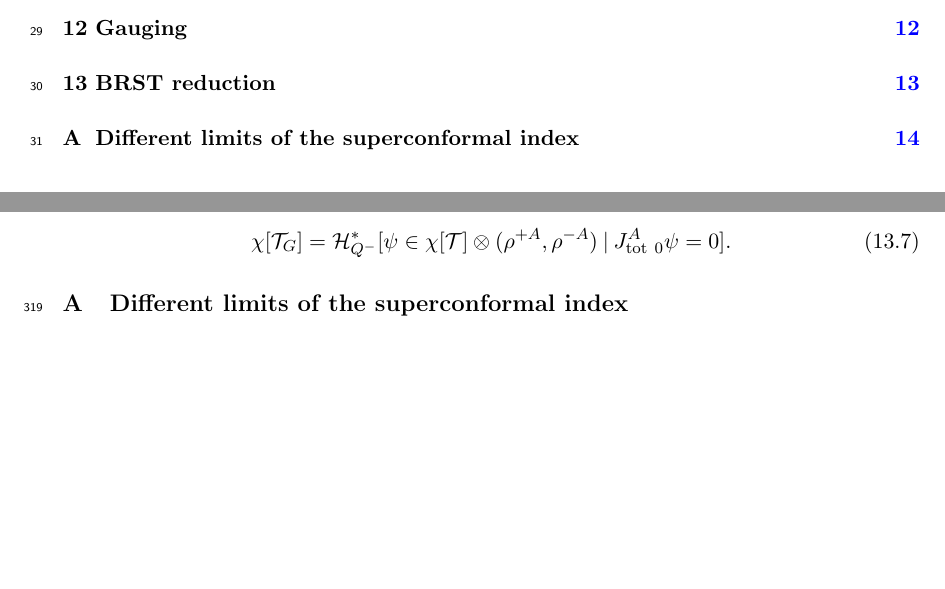
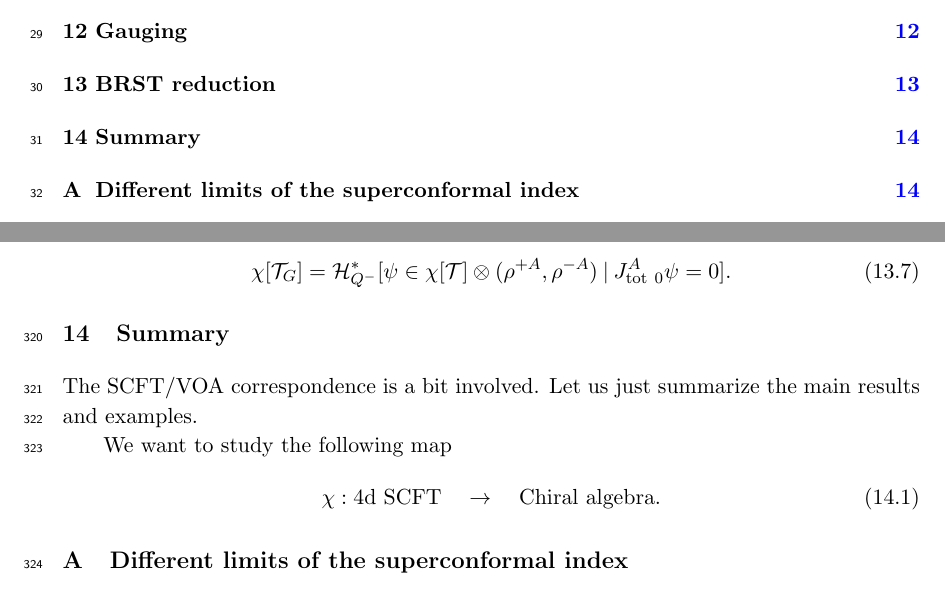
Before and after one commit to Derrick-Zhang/4dSCFT, a LaTeX document (notes.tex): two parts of pages 2 and 15 of 15, joined at a grey line, cut so that both start at the same text, the shorter picture padded with empty space. Compiled offline with pdfLaTeX.

Commit message:
add main reference

```diff
--- a/notes.tex
+++ b/notes.tex
@@ -572,6 +572,14 @@ where $X^A, Q^-$ have explicit forms in terms of the structure constants and the
 \end{equation}
 
 
+\section{Summary}
+The SCFT/VOA correspondence is a bit involved. Let us just summarize the main results and examples.
+
+We want to study the following map
+\begin{equation}
+    \chi: \mathrm{4d~SCFT} \quad \to \quad \mathrm{Chiral~algebra}.
+\end{equation}
+
 
 
 \appendix
```
Also changed, not shown: README.md.
